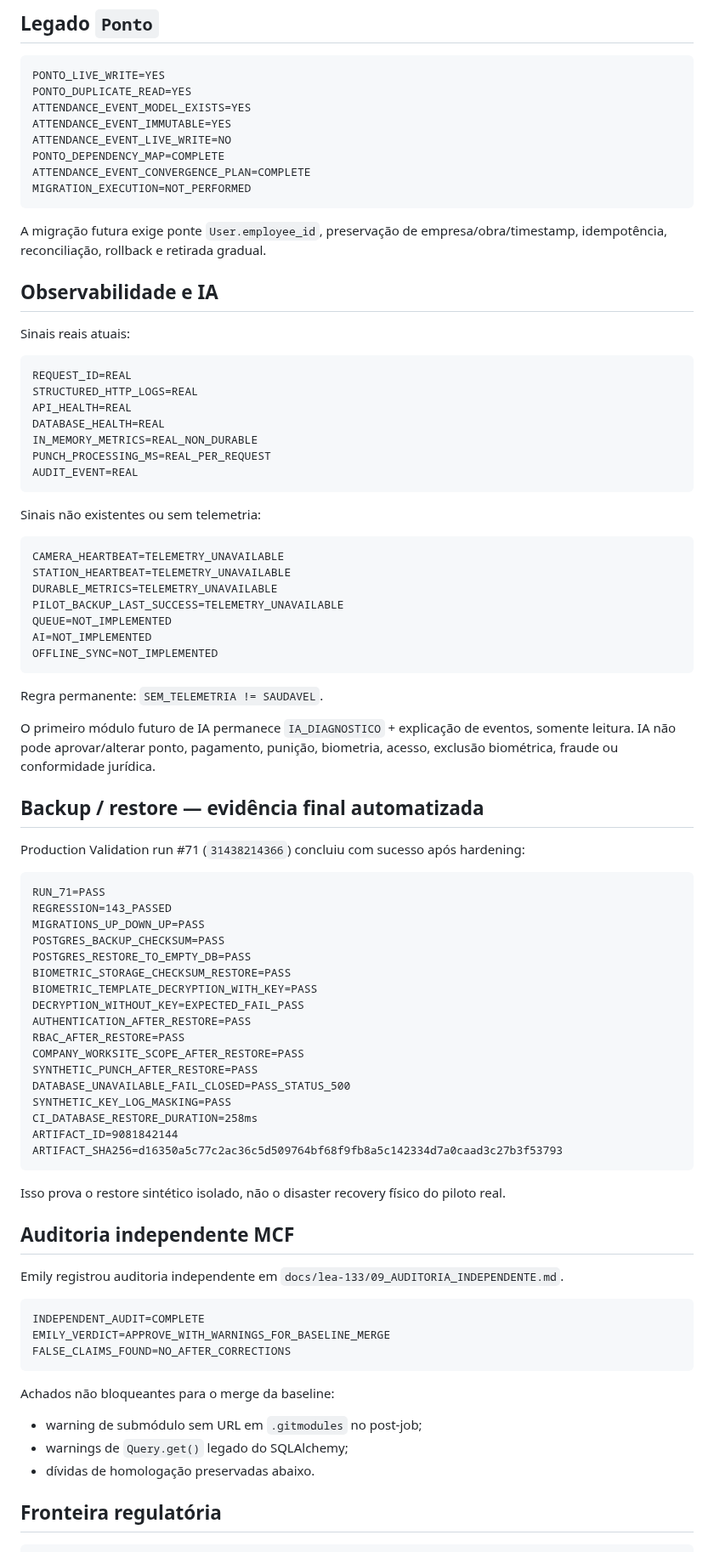
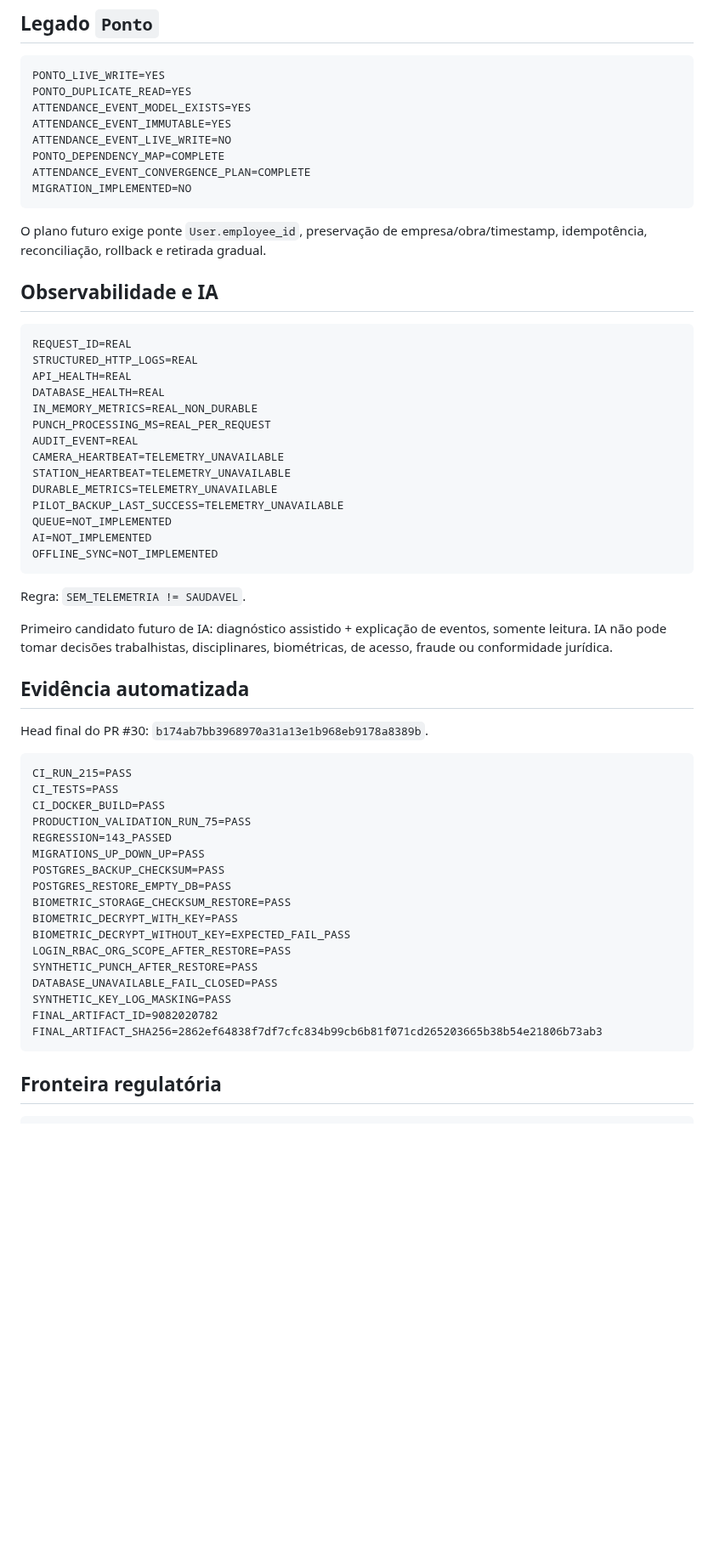
Before and after one commit to leon337/reconhecimento_facial, a Markdown page: CHECKPOINT.md, the part around one of its changes. Shown at 85% size. GitHub-like rendering; blank space fills up the shorter version.

````diff
--- a/CHECKPOINT.md
+++ b/CHECKPOINT.md
@@ -100,14 +78,12 @@ ATTENDANCE_EVENT_IMMUTABLE=YES
 ATTENDANCE_EVENT_LIVE_WRITE=NO
 PONTO_DEPENDENCY_MAP=COMPLETE
 ATTENDANCE_EVENT_CONVERGENCE_PLAN=COMPLETE
-MIGRATION_EXECUTION=NOT_PERFORMED
+MIGRATION_IMPLEMENTED=NO
 ```
 
-A migração futura exige ponte `User.employee_id`, preservação de empresa/obra/timestamp, idempotência, reconciliação, rollback e retirada gradual.
+O plano futuro exige ponte `User.employee_id`, preservação de empresa/obra/timestamp, idempotência, reconciliação, rollback e retirada gradual.
 
 ## Observabilidade e IA
-
-Sinais reais atuais:
 
 ```text
 REQUEST_ID=REAL
@@ -117,11 +93,6 @@ DATABASE_HEALTH=REAL
 IN_MEMORY_METRICS=REAL_NON_DURABLE
 PUNCH_PROCESSING_MS=REAL_PER_REQUEST
 AUDIT_EVENT=REAL
-```
-
-Sinais não existentes ou sem telemetria:
-
-```text
 CAMERA_HEARTBEAT=TELEMETRY_UNAVAILABLE
 STATION_HEARTBEAT=TELEMETRY_UNAVAILABLE
 DURABLE_METRICS=TELEMETRY_UNAVAILABLE
@@ -131,51 +102,33 @@ AI=NOT_IMPLEMENTED
 OFFLINE_SYNC=NOT_IMPLEMENTED
 ```
 
-Regra permanente: `SEM_TELEMETRIA != SAUDAVEL`.
+Regra: `SEM_TELEMETRIA != SAUDAVEL`.
 
-O primeiro módulo futuro de IA permanece `IA_DIAGNOSTICO` + explicação de eventos, somente leitura. IA não pode aprovar/alterar ponto, pagamento, punição, biometria, acesso, exclusão biométrica, fraude ou conformidade jurídica.
+Primeiro candidato futuro de IA: diagnóstico assistido + explicação de eventos, somente leitura. IA não pode tomar decisões trabalhistas, disciplinares, biométricas, de acesso, fraude ou conformidade jurídica.
 
-## Backup / restore — evidência final automatizada
+## Evidência automatizada
 
-Production Validation run #71 (`31438214366`) concluiu com sucesso após hardening:
+Head final do PR #30: `b174ab7bb3968970a31a13e1b968eb9178a8389b`.
 
 ```text
-RUN_71=PASS
+CI_RUN_215=PASS
+CI_TESTS=PASS
+CI_DOCKER_BUILD=PASS
+PRODUCTION_VALIDATION_RUN_75=PASS
 REGRESSION=143_PASSED
 MIGRATIONS_UP_DOWN_UP=PASS
 POSTGRES_BACKUP_CHECKSUM=PASS
-POSTGRES_RESTORE_TO_EMPTY_DB=PASS
+POSTGRES_RESTORE_EMPTY_DB=PASS
 BIOMETRIC_STORAGE_CHECKSUM_RESTORE=PASS
-BIOMETRIC_TEMPLATE_DECRYPTION_WITH_KEY=PASS
-DECRYPTION_WITHOUT_KEY=EXPECTED_FAIL_PASS
-AUTHENTICATION_AFTER_RESTORE=PASS
-RBAC_AFTER_RESTORE=PASS
-COMPANY_WORKSITE_SCOPE_AFTER_RESTORE=PASS
+BIOMETRIC_DECRYPT_WITH_KEY=PASS
+BIOMETRIC_DECRYPT_WITHOUT_KEY=EXPECTED_FAIL_PASS
+LOGIN_RBAC_ORG_SCOPE_AFTER_RESTORE=PASS
 SYNTHETIC_PUNCH_AFTER_RESTORE=PASS
-DATABASE_UNAVAILABLE_FAIL_CLOSED=PASS_STATUS_500
+DATABASE_UNAVAILABLE_FAIL_CLOSED=PASS
 SYNTHETIC_KEY_LOG_MASKING=PASS
-CI_DATABASE_RESTORE_DURATION=258ms
-ARTIFACT_ID=9081842144
-ARTIFACT_SHA256=d16350a5c77c2ac36c5d509764bf68f9fb8a5c142334d7a0caad3c27b3f53793
+FINAL_ARTIFACT_ID=9082020782
+FINAL_ARTIFACT_SHA256=2862ef64838f7df7cfc834b99cb6b81f071cd265203665b38b54e21806b73ab3
 ```
-
-Isso prova o restore sintético isolado, não o disaster recovery físico do piloto real.
-
-## Auditoria independente MCF
-
-Emily registrou auditoria independente em `docs/lea-133/09_AUDITORIA_INDEPENDENTE.md`.
-
-```text
-INDEPENDENT_AUDIT=COMPLETE
-EMILY_VERDICT=APPROVE_WITH_WARNINGS_FOR_BASELINE_MERGE
-FALSE_CLAIMS_FOUND=NO_AFTER_CORRECTIONS
-```
-
-Achados não bloqueantes para o merge da baseline:
-
-- warning de submódulo sem URL em `.gitmodules` no post-job;
-- warnings de `Query.get()` legado do SQLAlchemy;
-- dívidas de homologação preservadas abaixo.
 
 ## Fronteira regulatória
 
````
Also changed, not shown: other parts of CHECKPOINT.md (+40 -73 lines).
